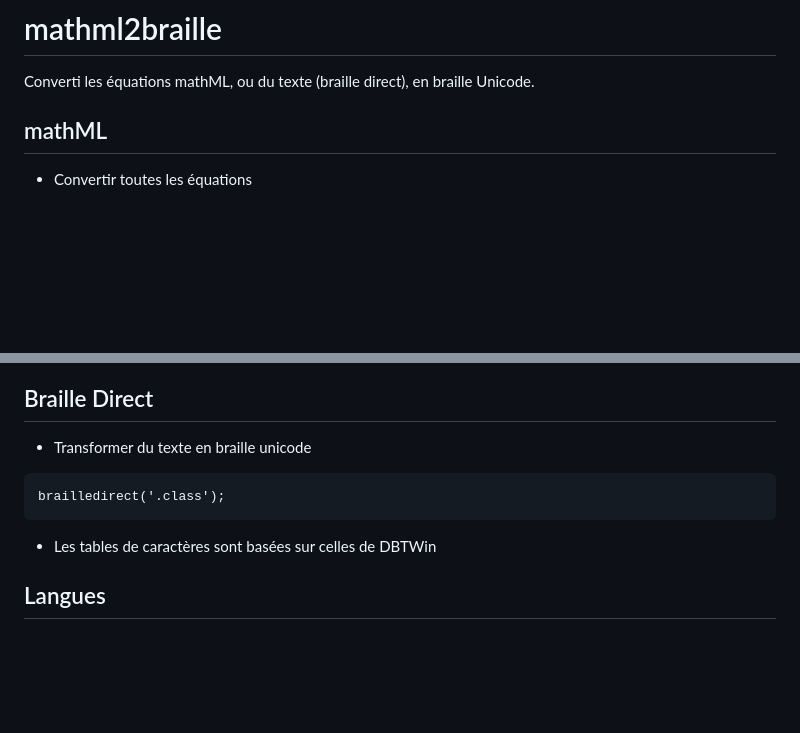
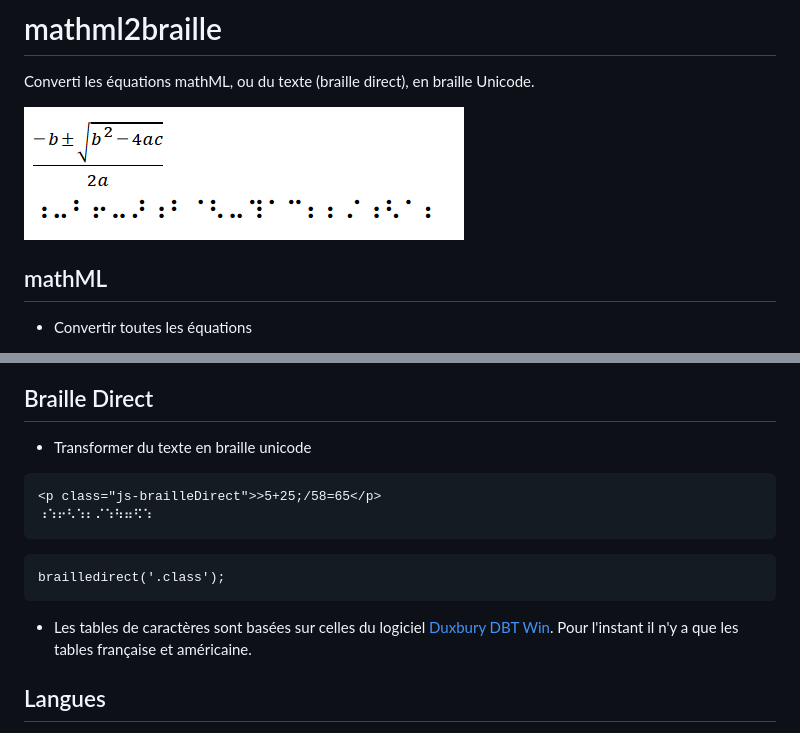
Before and after one commit to civodulab/mathml2braille, a Markdown page: README.md, 2 parts joined by grey strips. Drawn GitHub-style; pictures changed too: header.png (added); blank space fills up the shorter version.

````diff
--- a/README.md
+++ b/README.md
@@ -1,5 +1,8 @@
 # mathml2braille
 Converti les équations mathML, ou du texte (braille direct), en braille Unicode.
+
+![](header.png)
+
 ## mathML
 * Convertir toutes les équations
 ```
@@ -12,9 +15,13 @@ mathml2braille('.class');
 ## Braille Direct
 * Transformer du texte en braille unicode
 ```
+<p class="js-brailleDirect">>5+25;/58=65</p>
+⠰⠱⠖⠣⠱⠆⠌⠱⠳⠶⠫⠱
+```
+```
 brailledirect('.class');
 ```
-* Les tables de caractères sont basées sur celles de DBTWin
+* Les tables de caractères sont basées sur celles du logiciel [Duxbury DBT Win](http://www.duxburysystems.com/). Pour l'instant il n'y a que les tables française et américaine.
 ## Langues
 * Le choix de la table de caractères est basé sur la langue définie sur l'équation ou, par défaut, celle du document
 ```
````
